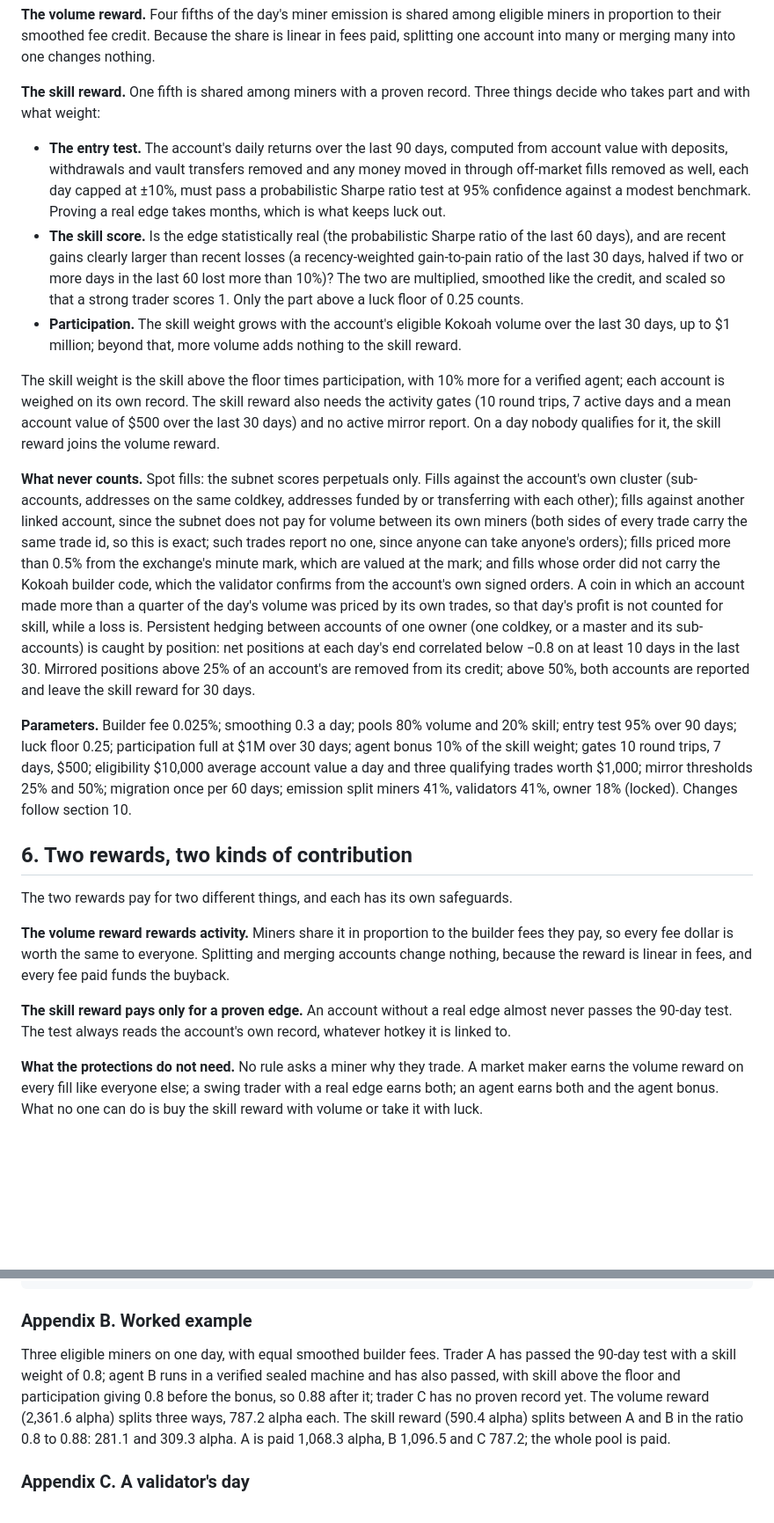
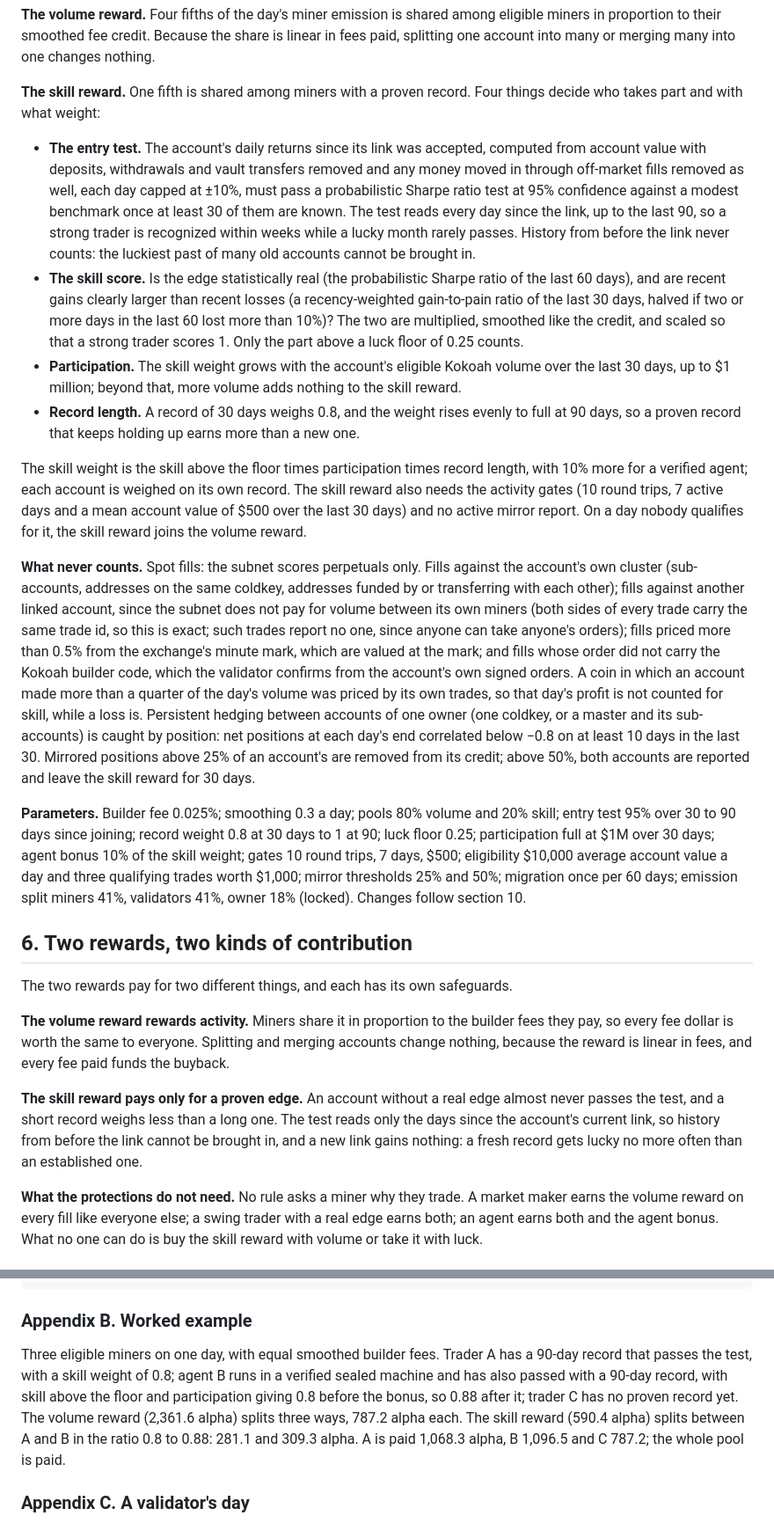
Before and after one commit to kokoahdotcom/kokoah-subnet, a Markdown page: docs/whitepaper.md, 2 parts joined by grey strips. Shown at 88% size. Rendered like a GitHub page; blank space fills up the shorter version.

Commit message:
whitepaper: skill record from 30 to 90 days since joining

```diff
--- a/docs/whitepaper.md
+++ b/docs/whitepaper.md
@@ -185,24 +187,28 @@ so on. The weights sum to one, so every dollar of fees is counted exactly once.
 smoothed fee credit. Because the share is linear in fees paid, splitting one account into many or merging many into
 one changes nothing.
 
-**The skill reward.** One fifth is shared among miners with a proven record. Three things decide who takes part and
+**The skill reward.** One fifth is shared among miners with a proven record. Four things decide who takes part and
 with what weight:
 
-- **The entry test.** The account's daily returns over the last 90 days, computed from account value with deposits,
-  withdrawals and vault transfers removed and any money moved in through off-market fills removed as well, each day
-  capped at ±10%, must pass a probabilistic Sharpe ratio test at 95% confidence against a modest benchmark. Proving
-  a real edge takes months, which is what keeps luck out.
+- **The entry test.** The account's daily returns since its link was accepted, computed from account value with
+  deposits, withdrawals and vault transfers removed and any money moved in through off-market fills removed as well,
+  each day capped at ±10%, must pass a probabilistic Sharpe ratio test at 95% confidence against a modest benchmark
+  once at least 30 of them are known. The test reads every day since the link, up to the last 90, so a strong trader
+  is recognized within weeks while a lucky month rarely passes. History from before the link never counts: the
+  luckiest past of many old accounts cannot be brought in.
 - **The skill score.** Is the edge statistically real (the probabilistic Sharpe ratio of the last 60 days), and are
   recent gains clearly larger than recent losses (a recency-weighted gain-to-pain ratio of the last 30 days, halved if
   two or more days in the last 60 lost more than 10%)? The two are multiplied, smoothed like the credit, and scaled so
   that a strong trader scores 1. Only the part above a luck floor of 0.25 counts.
 - **Participation.** The skill weight grows with the account's eligible Kokoah volume over the last 30 days, up to
   $1 million; beyond that, more volume adds nothing to the skill reward.
+- **Record length.** A record of 30 days weighs 0.8, and the weight rises evenly to full at 90 days, so a proven
+  record that keeps holding up earns more than a new one.
 
-The skill weight is the skill above the floor times participation, with 10% more for a verified agent; each account
-is weighed on its own record. The skill reward also needs the activity gates (10 round trips, 7 active days and a
-mean account value of $500 over the last 30 days) and no active mirror report. On a day nobody qualifies for
-it, the skill reward joins the volume reward.
+The skill weight is the skill above the floor times participation times record length, with 10% more for a verified
+agent; each account is weighed on its own record. The skill reward also needs the activity gates (10 round trips, 7
+active days and a mean account value of $500 over the last 30 days) and no active mirror report. On a day nobody
+qualifies for it, the skill reward joins the volume reward.
 
 **What never counts.** Spot fills: the subnet scores perpetuals only. Fills against the account's own
 cluster (sub-accounts, addresses on the same coldkey, addresses funded by or transferring with each other); fills
@@ -216,8 +222,8 @@ is caught by position: net positions at each day's end correlated below −0.8 o
 Mirrored positions above 25% of an account's are removed from its credit; above 50%, both accounts are reported and
 leave the skill reward for 30 days.
 
-**Parameters.** Builder fee 0.025%; smoothing 0.3 a day; pools 80% volume and 20% skill; entry test 95% over 90 days;
-luck floor 0.25; participation full at $1M over 30 days; agent bonus 10%
+**Parameters.** Builder fee 0.025%; smoothing 0.3 a day; pools 80% volume and 20% skill; entry test 95% over 30 to 90
+days since joining; record weight 0.8 at 30 days to 1 at 90; luck floor 0.25; participation full at $1M over 30 days; agent bonus 10%
 of the skill weight; gates 10 round trips, 7 days, $500; eligibility $10,000 average account value a day and three
 qualifying trades worth $1,000; mirror thresholds 25% and 50%; migration once per 60 days; emission split miners 41%,
 validators 41%, owner 18% (locked). Changes follow section 10.
@@ -230,8 +236,10 @@ The two rewards pay for two different things, and each has its own safeguards.
 dollar is worth the same to everyone. Splitting and merging accounts change nothing, because the reward is linear in
 fees, and every fee paid funds the buyback.
 
-**The skill reward pays only for a proven edge.** An account without a real edge almost never passes the 90-day test.
-The test always reads the account's own record, whatever hotkey it is linked to.
+**The skill reward pays only for a proven edge.** An account without a real edge almost never passes the test, and a
+short record weighs less than a long one. The test reads only the days since the account's current link, so history
+from before the link cannot be brought in, and a new link gains nothing: a fresh record gets lucky no more often
+than an established one.
 
 **What the protections do not need.** No rule asks a miner why they trade. A market maker earns the volume reward on
 every fill like everyone else; a swing trader with a real edge earns both; an agent earns both and the agent bonus.
@@ -451,9 +461,10 @@ agent      = Google's signature on the token ∧ production Confidential Space m
 
 ### Appendix B. Worked example
 
-Three eligible miners on one day, with equal smoothed builder fees. Trader A has passed the 90-day test with a skill
-weight of 0.8; agent B runs in a verified sealed machine and has also passed, with skill above the floor and
-participation giving 0.8 before the bonus, so 0.88 after it; trader C has no proven record yet. The volume reward
+Three eligible miners on one day, with equal smoothed builder fees. Trader A has a 90-day record that passes the test,
+with a skill weight of 0.8; agent B runs in a verified sealed machine and has also passed with a 90-day record, with
+skill above the floor and participation giving 0.8 before the bonus, so 0.88 after it; trader C has no proven record
+yet. The volume reward
 (2,361.6 alpha) splits three ways, 787.2 alpha each. The skill reward (590.4 alpha) splits between A and B in the
 ratio 0.8 to 0.88: 281.1 and 309.3 alpha. A is paid 1,068.3 alpha, B 1,096.5 and C 787.2; the whole pool is paid.
 
```
Also changed, not shown: other parts of docs/whitepaper.md (+14 -10 lines).
